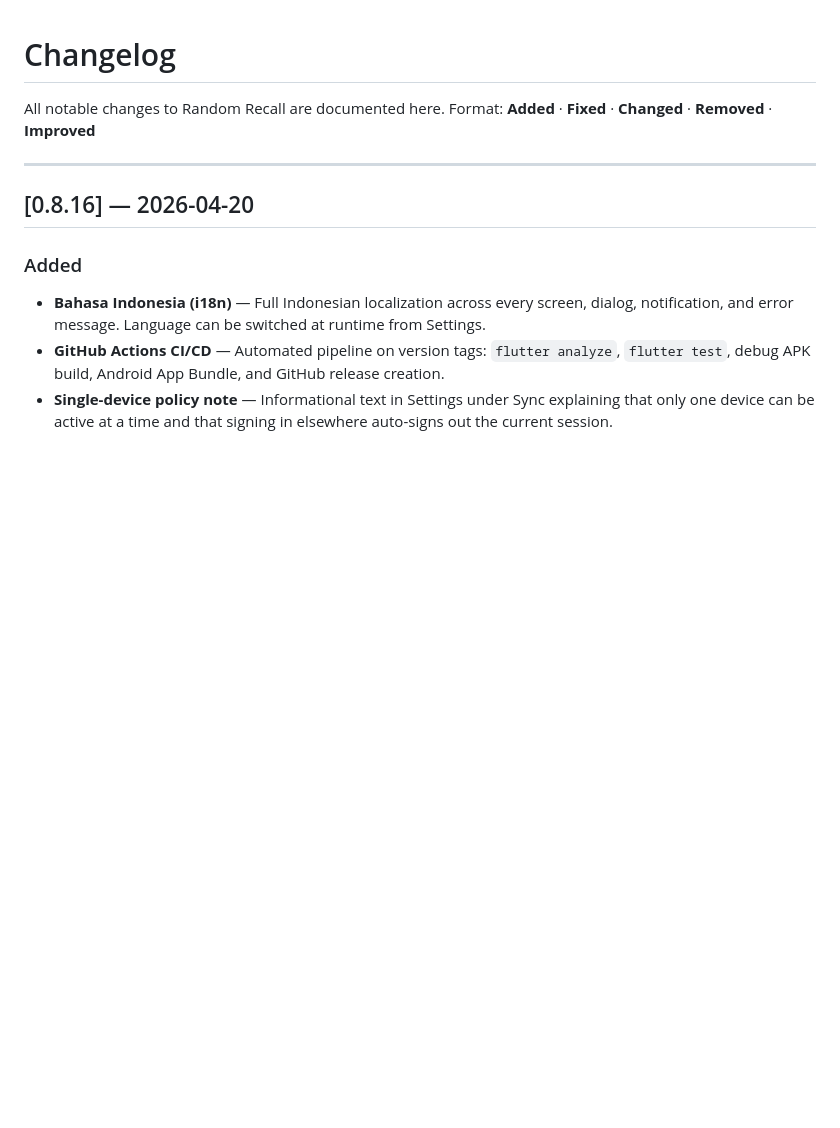
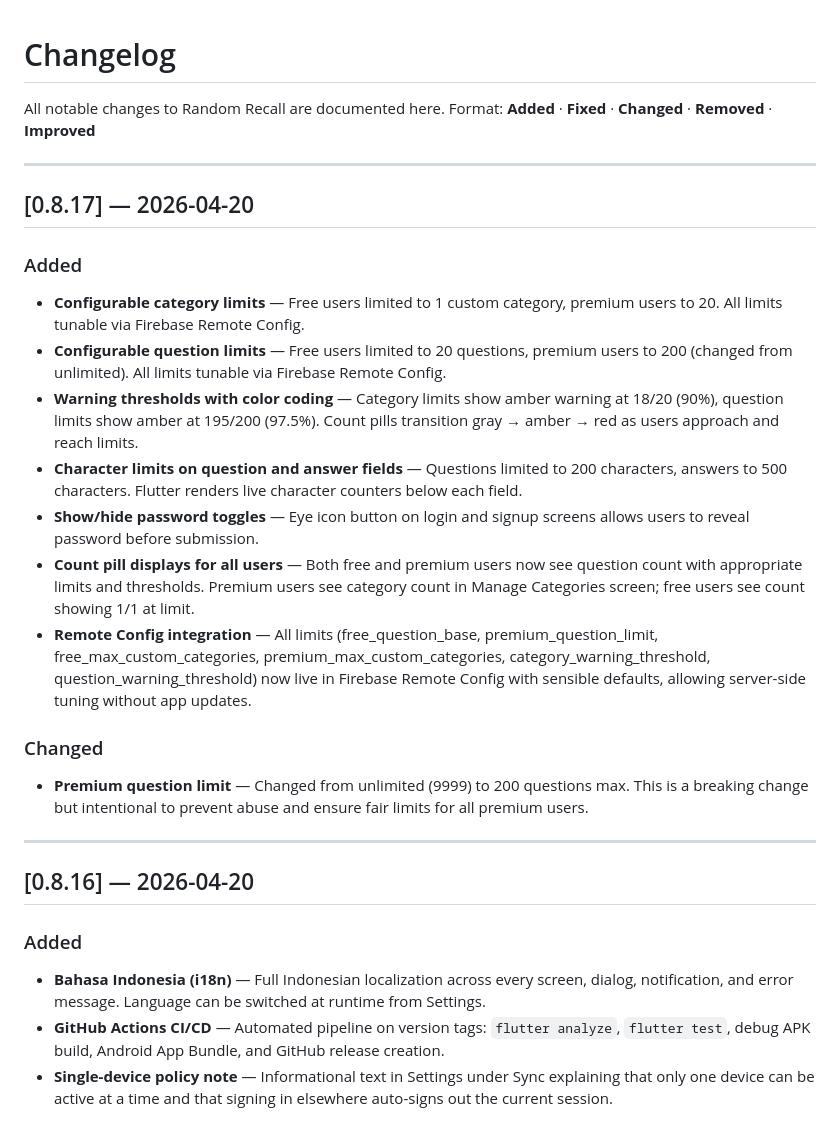
Before and after one commit to agustiarfalahi94/random-recall, a Markdown page: CHANGELOG.md, the part around the change. Rendered like a GitHub page; blank space fills up the shorter version.

Commit message:
docs: add CHANGELOG entry for v0.8.17 limits and counts feature

```diff
--- a/CHANGELOG.md
+++ b/CHANGELOG.md
@@ -2,6 +2,22 @@
 
 All notable changes to Random Recall are documented here.
 Format: **Added** · **Fixed** · **Changed** · **Removed** · **Improved**
+
+---
+
+## [0.8.17] — 2026-04-20
+
+### Added
+- **Configurable category limits** — Free users limited to 1 custom category, premium users to 20. All limits tunable via Firebase Remote Config.
+- **Configurable question limits** — Free users limited to 20 questions, premium users to 200 (changed from unlimited). All limits tunable via Firebase Remote Config.
+- **Warning thresholds with color coding** — Category limits show amber warning at 18/20 (90%), question limits show amber at 195/200 (97.5%). Count pills transition gray → amber → red as users approach and reach limits.
+- **Character limits on question and answer fields** — Questions limited to 200 characters, answers to 500 characters. Flutter renders live character counters below each field.
+- **Show/hide password toggles** — Eye icon button on login and signup screens allows users to reveal password before submission.
+- **Count pill displays for all users** — Both free and premium users now see question count with appropriate limits and thresholds. Premium users see category count in Manage Categories screen; free users see count showing 1/1 at limit.
+- **Remote Config integration** — All limits (free_question_base, premium_question_limit, free_max_custom_categories, premium_max_custom_categories, category_warning_threshold, question_warning_threshold) now live in Firebase Remote Config with sensible defaults, allowing server-side tuning without app updates.
+
+### Changed
+- **Premium question limit** — Changed from unlimited (9999) to 200 questions max. This is a breaking change but intentional to prevent abuse and ensure fair limits for all premium users.
 
 ---
 
```
